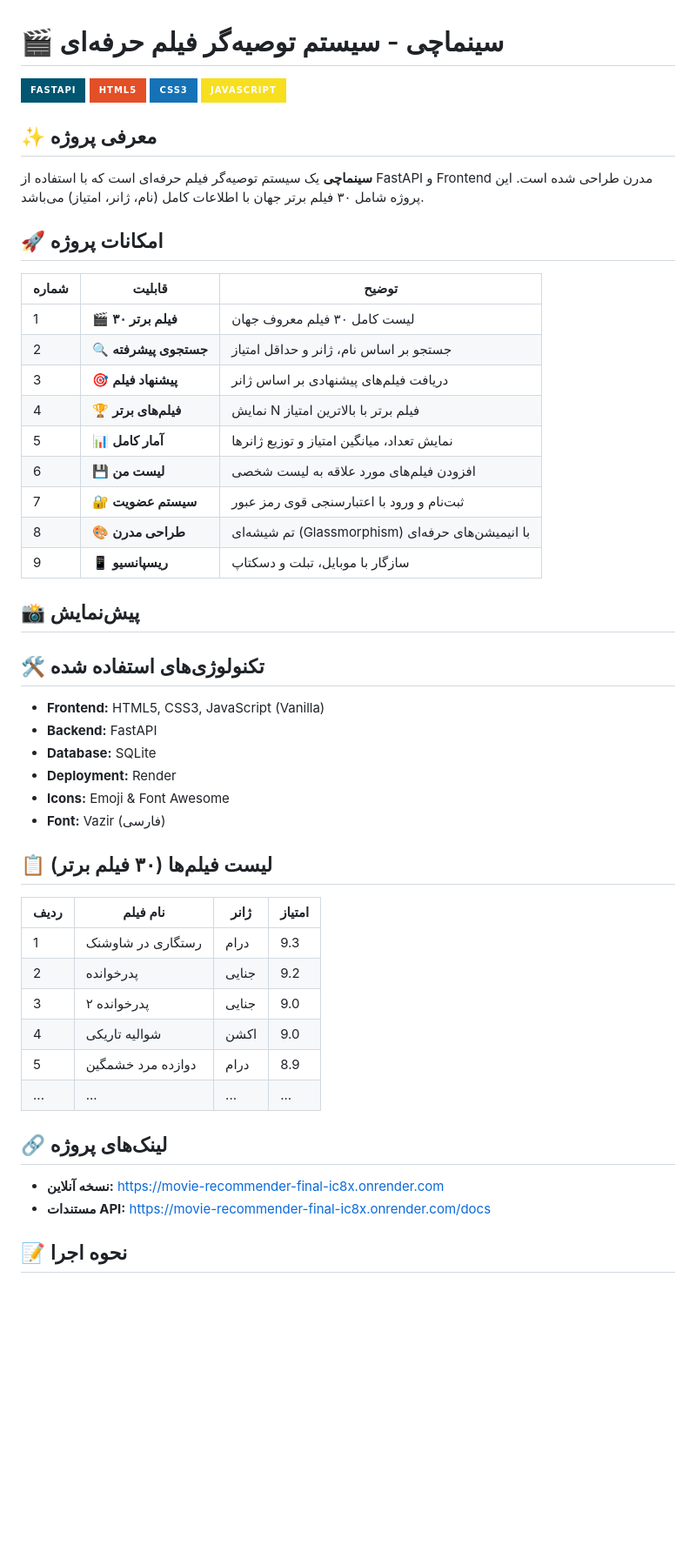
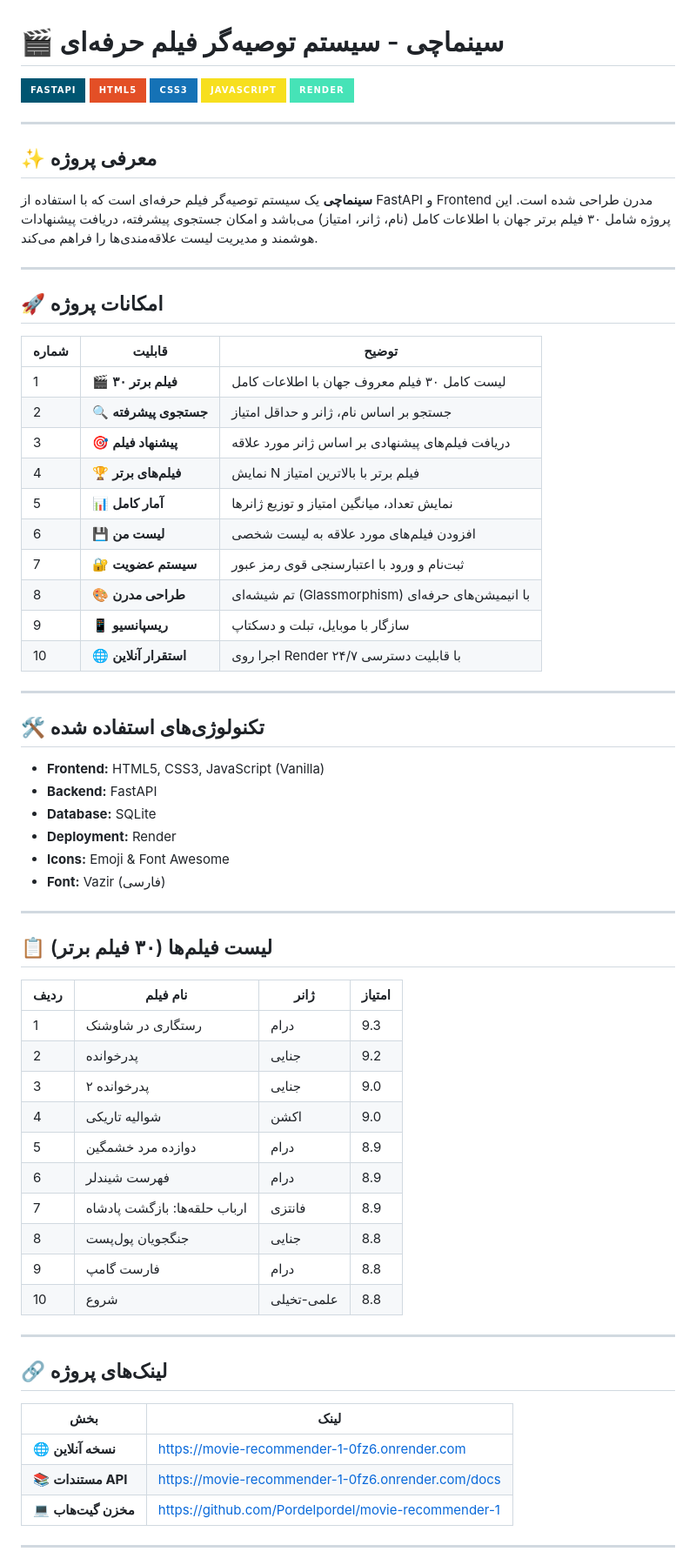
Before and after one commit to Pordelpordel/movie-recommender-1, a Markdown page: README.md, the part around one of its changes. Shown at 87% size. Drawn GitHub-style; badges without logos; blank space fills up the shorter version.

Commit message:
Update README with complete project documentation

```diff
--- a/README.md
+++ b/README.md
@@ -4,27 +4,32 @@
 [![HTML5](https://img.shields.io/badge/HTML5-E34F26?style=for-the-badge&logo=html5&logoColor=white)](https://html.spec.whatwg.org/)
 [![CSS3](https://img.shields.io/badge/CSS3-1572B6?style=for-the-badge&logo=css3&logoColor=white)](https://www.w3.org/Style/CSS/)
 [![JavaScript](https://img.shields.io/badge/JavaScript-F7DF1E?style=for-the-badge&logo=javascript&logoColor=black)](https://www.javascript.com/)
+[![Render](https://img.shields.io/badge/Render-46E3B7?style=for-the-badge&logo=render&logoColor=white)](https://render.com/)
+
+---
 
 ## ✨ معرفی پروژه
 
-**سینماچی** یک سیستم توصیه‌گر فیلم حرفه‌ای است که با استفاده از FastAPI و Frontend مدرن طراحی شده است. این پروژه شامل ۳۰ فیلم برتر جهان با اطلاعات کامل (نام، ژانر، امتیاز) می‌باشد.
+**سینماچی** یک سیستم توصیه‌گر فیلم حرفه‌ای است که با استفاده از FastAPI و Frontend مدرن طراحی شده است. این پروژه شامل ۳۰ فیلم برتر جهان با اطلاعات کامل (نام، ژانر، امتیاز) می‌باشد و امکان جستجوی پیشرفته، دریافت پیشنهادات هوشمند و مدیریت لیست علاقه‌مندی‌ها را فراهم می‌کند.
+
+---
 
 ## 🚀 امکانات پروژه
 
 | شماره | قابلیت | توضیح |
 |-------|--------|-------|
-| 1 | 🎬 **۳۰ فیلم برتر** | لیست کامل ۳۰ فیلم معروف جهان |
+| 1 | 🎬 **۳۰ فیلم برتر** | لیست کامل ۳۰ فیلم معروف جهان با اطلاعات کامل |
 | 2 | 🔍 **جستجوی پیشرفته** | جستجو بر اساس نام، ژانر و حداقل امتیاز |
-| 3 | 🎯 **پیشنهاد فیلم** | دریافت فیلم‌های پیشنهادی بر اساس ژانر |
+| 3 | 🎯 **پیشنهاد فیلم** | دریافت فیلم‌های پیشنهادی بر اساس ژانر مورد علاقه |
 | 4 | 🏆 **فیلم‌های برتر** | نمایش N فیلم برتر با بالاترین امتیاز |
 | 5 | 📊 **آمار کامل** | نمایش تعداد، میانگین امتیاز و توزیع ژانرها |
 | 6 | 💾 **لیست من** | افزودن فیلم‌های مورد علاقه به لیست شخصی |
 | 7 | 🔐 **سیستم عضویت** | ثبت‌نام و ورود با اعتبارسنجی قوی رمز عبور |
 | 8 | 🎨 **طراحی مدرن** | تم شیشه‌ای (Glassmorphism) با انیمیشن‌های حرفه‌ای |
 | 9 | 📱 **ریسپانسیو** | سازگار با موبایل، تبلت و دسکتاپ |
+| 10 | 🌐 **استقرار آنلاین** | اجرا روی Render با قابلیت دسترسی ۲۴/۷ |
 
-## 📸 پیش‌نمایش
-
+---
 
 ## 🛠️ تکنولوژی‌های استفاده شده
 
@@ -35,6 +40,8 @@
 - **Icons:** Emoji & Font Awesome
 - **Font:** Vazir (فارسی)
 
+---
+
 ## 📋 لیست فیلم‌ها (۳۰ فیلم برتر)
 
 | ردیف | نام فیلم | ژانر | امتیاز |
@@ -44,12 +51,21 @@
 | 3 | پدرخوانده ۲ | جنایی | 9.0 |
 | 4 | شوالیه تاریکی | اکشن | 9.0 |
 | 5 | دوازده مرد خشمگین | درام | 8.9 |
-| ... | ... | ... | ... |
+| 6 | فهرست شیندلر | درام | 8.9 |
+| 7 | ارباب حلقه‌ها: بازگشت پادشاه | فانتزی | 8.9 |
+| 8 | جنگجویان پول‌پست | جنایی | 8.8 |
+| 9 | فارست گامپ | درام | 8.8 |
+| 10 | شروع | علمی-تخیلی | 8.8 |
+
+---
 
 ## 🔗 لینک‌های پروژه
 
-- **نسخه آنلاین:** [https://movie-recommender-final-ic8x.onrender.com](https://movie-recommender-final-ic8x.onrender.com)
-- **مستندات API:** [https://movie-recommender-final-ic8x.onrender.com/docs](https://movie-recommender-final-ic8x.onrender.com/docs)
+| بخش | لینک |
+|------|------|
+| 🌐 **نسخه آنلاین** | [https://movie-recommender-1-0fz6.onrender.com](https://movie-recommender-1-0fz6.onrender.com) |
+| 📚 **مستندات API** | [https://movie-recommender-1-0fz6.onrender.com/docs](https://movie-recommender-1-0fz6.onrender.com/docs) |
+| 💻 **مخزن گیت‌هاب** | [https://github.com/Pordelpordel/movie-recommender-1](https://github.com/Pordelpordel/movie-recommender-1) |
 
-## 📝 نحوه اجرا
+---
 
```
Also changed, not shown: other parts of README.md (+12 -2 lines).
